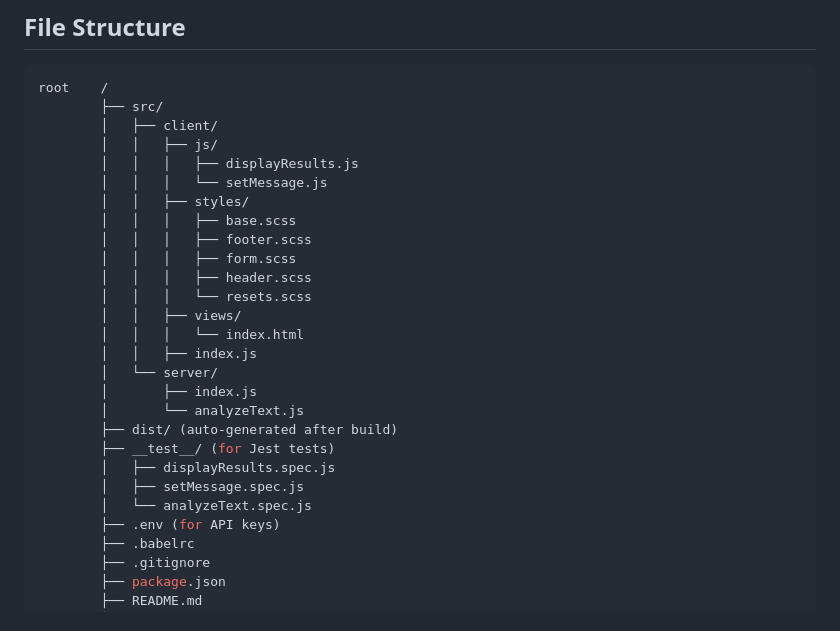
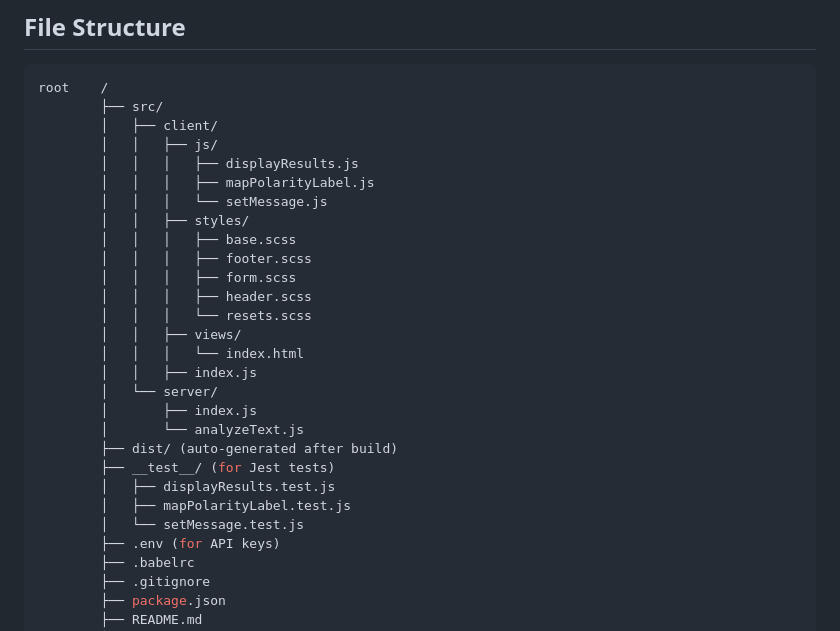
Before and after one commit to mlotfic/fornt-end-nd-project-04-evaluate-news-nlp, a Markdown page: README.md, the part around the change. Drawn GitHub-style.

```diff
--- a/README.md
+++ b/README.md
@@ -157,6 +157,7 @@ root    /
         │   ├── client/
         │   │   ├── js/
         │   │   │   ├── displayResults.js
+        │   │   │   ├── mapPolarityLabel.js
         │   │   │   └── setMessage.js
         │   │   ├── styles/
         │   │   │   ├── base.scss
@@ -172,9 +173,9 @@ root    /
         │       └── analyzeText.js
         ├── dist/ (auto-generated after build)
         ├── __test__/ (for Jest tests)
-        │   ├── displayResults.spec.js
-        │   ├── setMessage.spec.js
-        │   └── analyzeText.spec.js
+        │   ├── displayResults.test.js
+        │   ├── mapPolarityLabel.test.js
+        │   └── setMessage.test.js
         ├── .env (for API keys)
         ├── .babelrc
         ├── .gitignore
```
